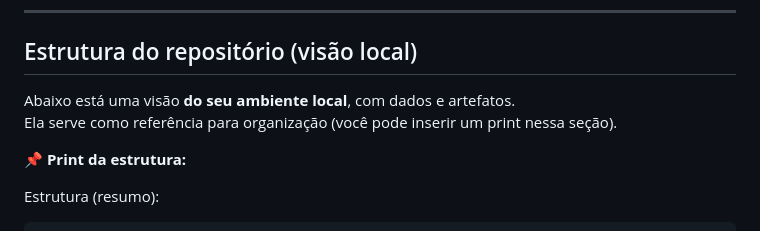
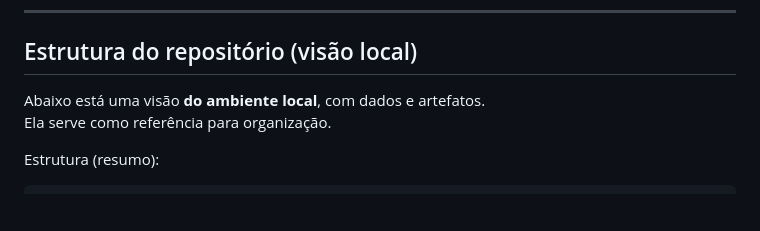
Before and after one commit to Willgnner-Santos/IT-Residence-TJGO, a Markdown page: DIACDE/Classificando-Perfil-de-Conciliação/README.md, the part around the change. GitHub-like rendering; blank space fills up the shorter version.

Commit message:
Update README.md
Signed-off-by: Willgnner Ferreira Santos <eng.willgnner@gmail.com>

```diff
--- a/DIACDE/Classificando-Perfil-de-Conciliação/README.md
+++ b/DIACDE/Classificando-Perfil-de-Conciliação/README.md
@@ -12,11 +12,8 @@ Este repositório organiza um pipeline para **classificar o perfil de conciliaç
 
 ## Estrutura do repositório (visão local)
 
-Abaixo está uma visão **do seu ambiente local**, com dados e artefatos.
-Ela serve como referência para organização (você pode inserir um print nessa seção).
-
-📌 **Print da estrutura:**
-
+Abaixo está uma visão **do ambiente local**, com dados e artefatos.
+Ela serve como referência para organização.
 
 Estrutura (resumo):
 
```
